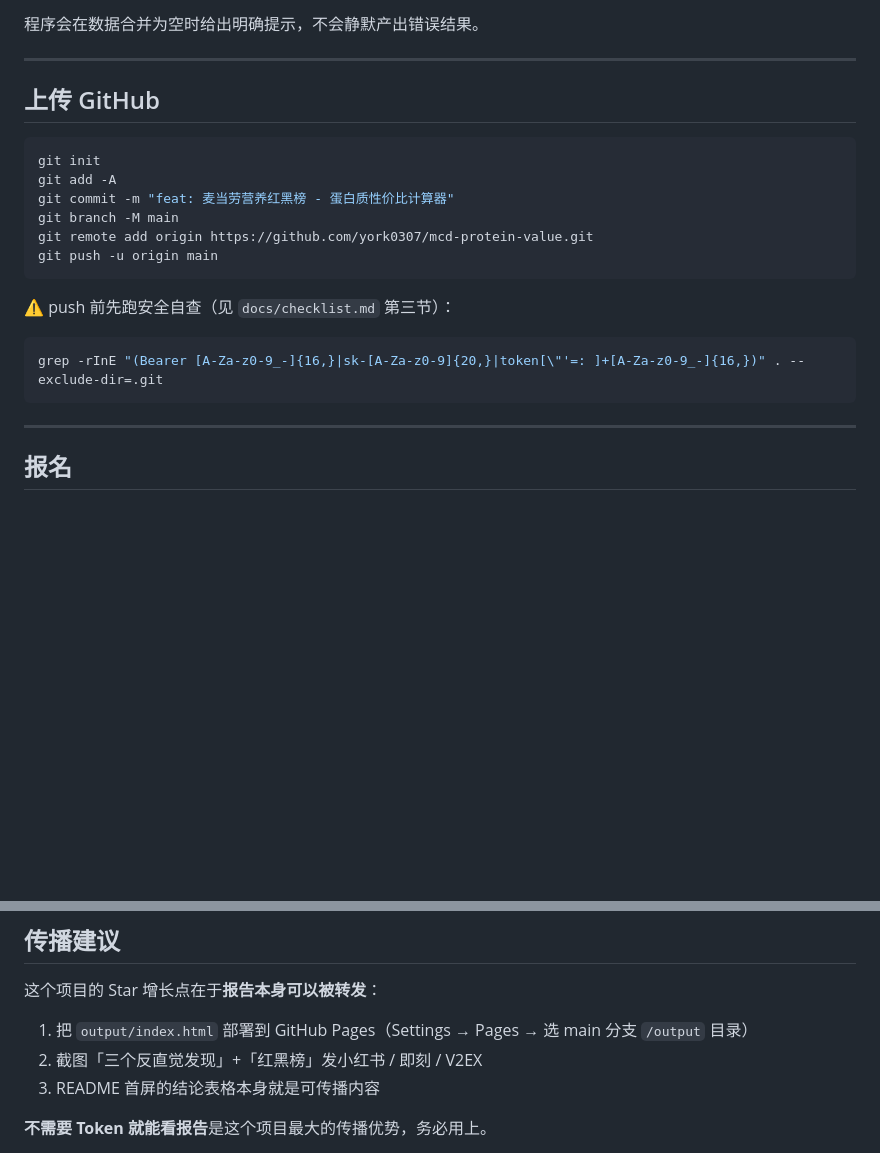
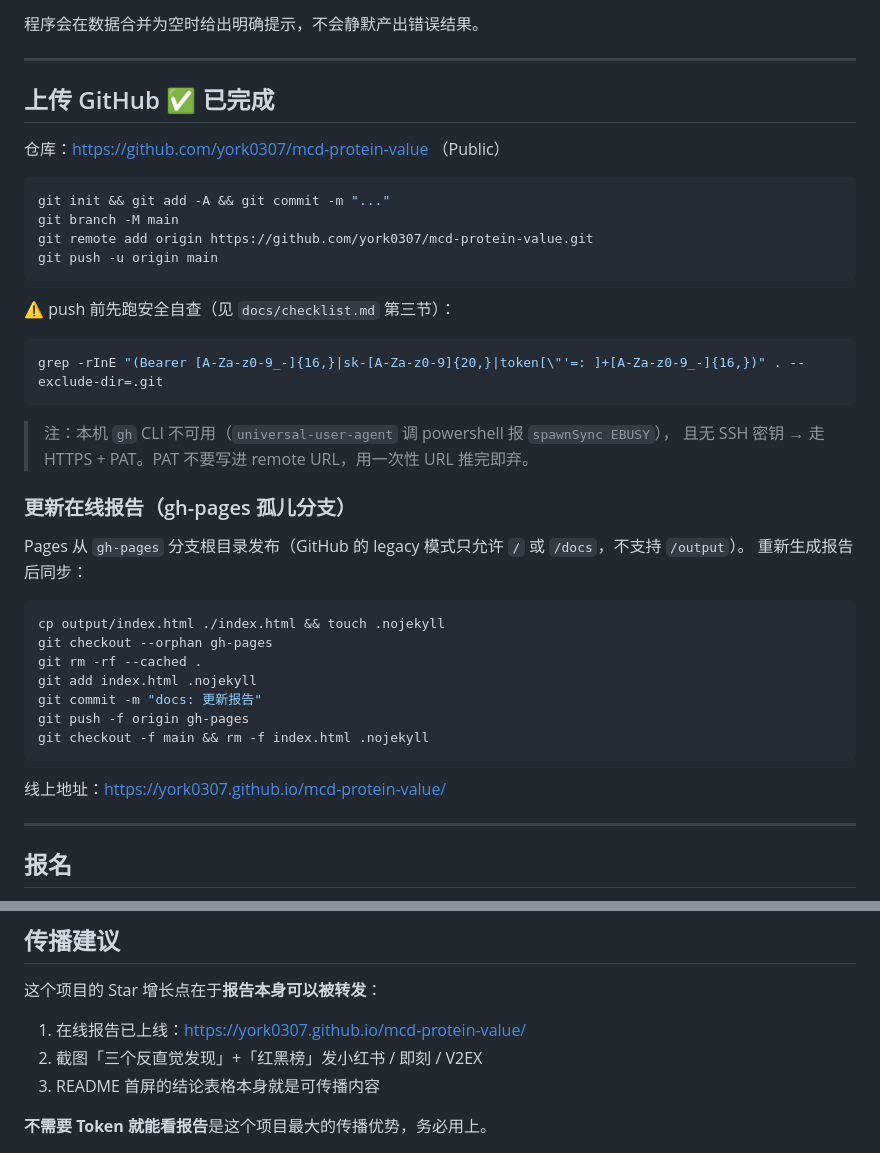
Before and after one commit to york0307/mcd-protein-value, a Markdown page: START_HERE.md, 2 parts joined by grey strips. Drawn GitHub-style; blank space fills up the shorter version.

Commit message:
docs: 补充 GitHub Pages 在线报告链接与发布流程

````diff
--- a/START_HERE.md
+++ b/START_HERE.md
@@ -88,12 +88,12 @@ python run.py --dump-raw               # 同时保存原始响应用到 data/raw
 
 ---
 
-## 上传 GitHub
+## 上传 GitHub ✅ 已完成
+
+仓库：https://github.com/york0307/mcd-protein-value （Public）
 
 ```bash
-git init
-git add -A
-git commit -m "feat: 麦当劳营养红黑榜 - 蛋白质性价比计算器"
+git init && git add -A && git commit -m "..."
 git branch -M main
 git remote add origin https://github.com/york0307/mcd-protein-value.git
 git push -u origin main
@@ -104,6 +104,26 @@ git push -u origin main
 ```bash
 grep -rInE "(Bearer [A-Za-z0-9_-]{16,}|sk-[A-Za-z0-9]{20,}|token[\"'=: ]+[A-Za-z0-9_-]{16,})" . --exclude-dir=.git
 ```
+
+> 注：本机 `gh` CLI 不可用（`universal-user-agent` 调 powershell 报 `spawnSync EBUSY`），
+> 且无 SSH 密钥 → 走 HTTPS + PAT。PAT 不要写进 remote URL，用一次性 URL 推完即弃。
+
+### 更新在线报告（gh-pages 孤儿分支）
+
+Pages 从 `gh-pages` 分支根目录发布（GitHub 的 legacy 模式只允许 `/` 或 `/docs`，不支持 `/output`）。
+重新生成报告后同步：
+
+```bash
+cp output/index.html ./index.html && touch .nojekyll
+git checkout --orphan gh-pages
+git rm -rf --cached .
+git add index.html .nojekyll
+git commit -m "docs: 更新报告"
+git push -f origin gh-pages
+git checkout -f main && rm -f index.html .nojekyll
+```
+
+线上地址：https://york0307.github.io/mcd-protein-value/
 
 ---
 
@@ -125,7 +145,7 @@ grep -rInE "(Bearer [A-Za-z0-9_-]{16,}|sk-[A-Za-z0-9]{20,}|token[\"'=: ]+[A-Za-z
 
 这个项目的 Star 增长点在于**报告本身可以被转发**：
 
-1. 把 `output/index.html` 部署到 GitHub Pages（Settings → Pages → 选 main 分支 `/output` 目录）
+1. 在线报告已上线：https://york0307.github.io/mcd-protein-value/
 2. 截图「三个反直觉发现」+「红黑榜」发小红书 / 即刻 / V2EX
 3. README 首屏的结论表格本身就是可传播内容
 
````
Also changed, not shown: README.md (+5 -1 lines).
